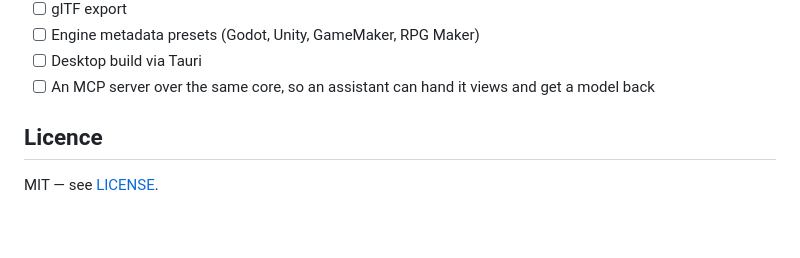
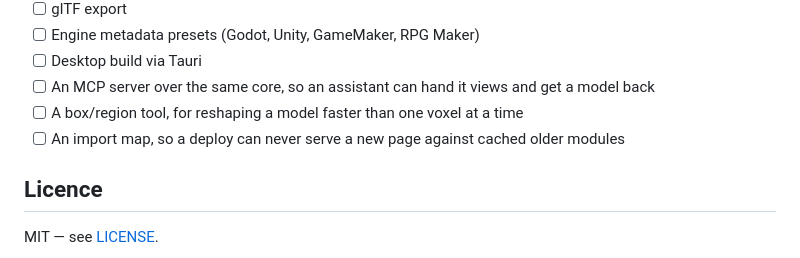
Before and after one commit to Metalismaticus/Pixhull, a Markdown page: README.md, the part around the change. GitHub-like rendering; blank space fills up the shorter version.

```diff
--- a/README.md
+++ b/README.md
@@ -179,6 +179,8 @@ the editor exists rather than being optional.
 - [ ] Engine metadata presets (Godot, Unity, GameMaker, RPG Maker)
 - [ ] Desktop build via Tauri
 - [ ] An MCP server over the same core, so an assistant can hand it views and get a model back
+- [ ] A box/region tool, for reshaping a model faster than one voxel at a time
+- [ ] An import map, so a deploy can never serve a new page against cached older modules
 
 ## Licence
 
```
Also changed, not shown: README.ru.md (+2 -0 lines).
